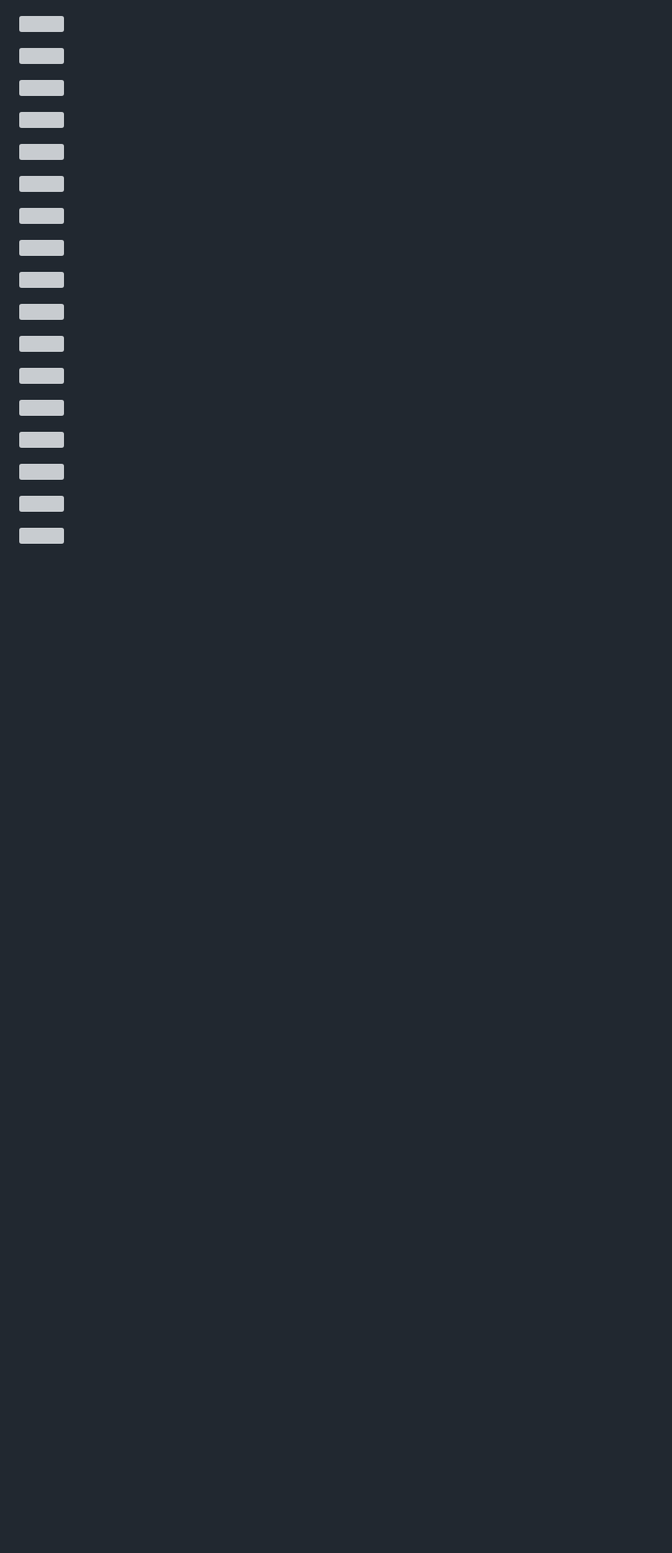
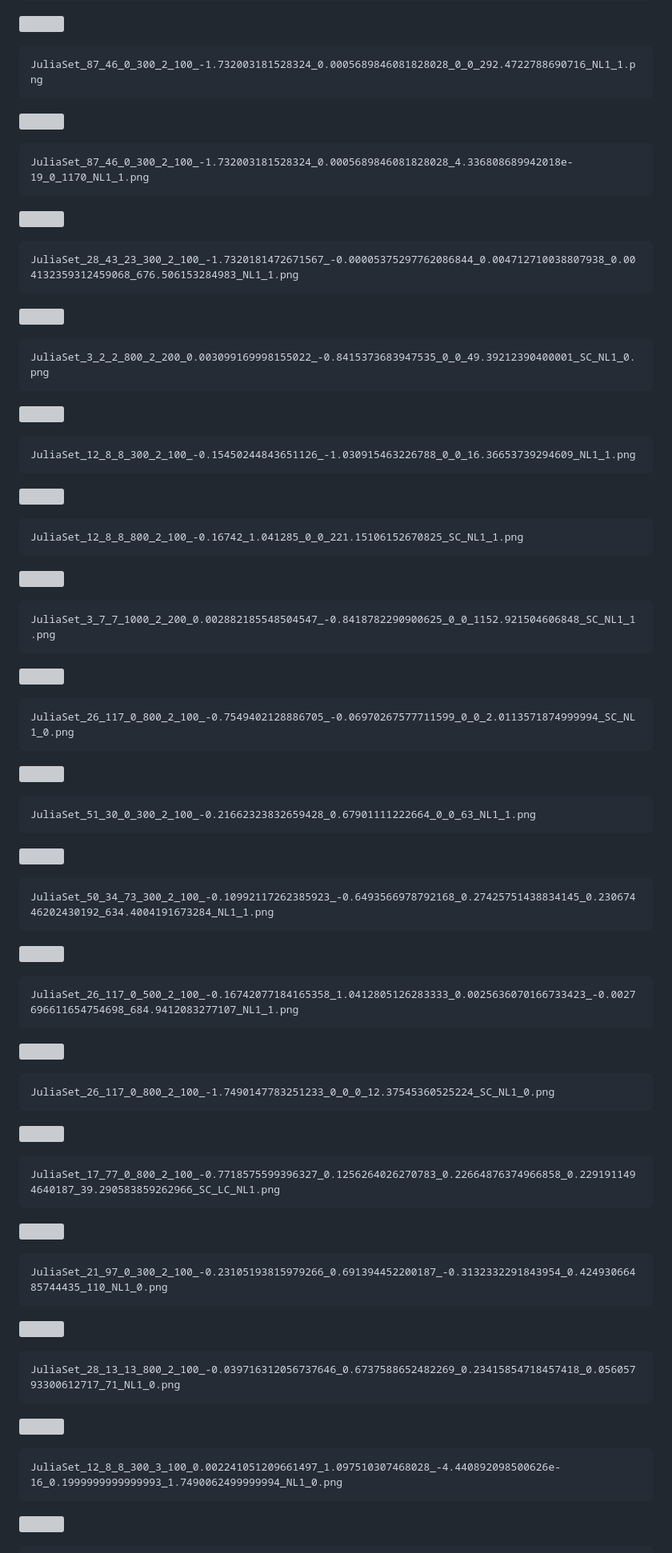
Before and after one commit to syn-ce/JuliaSetExplorer, a Markdown page: README.md, the part around one of its changes. Shown at 80% size. Rendered like a GitHub page; blank space fills up the shorter version; grey boxes are pictures that could not be loaded.

````diff
--- a/README.md
+++ b/README.md
@@ -295,33 +387,97 @@ JuliaSet_26_117_0_2000_2_100_-0.7496730814324626_0.09462390076501138_0.500714987
 ![](/imgs/gallery/JuliaSet_87_46_0_300_2_100_-1.732003181528324_0.0005689846081828028_0_0_292.4722788690716_NL1_1.png)
+
+```
+JuliaSet_87_46_0_300_2_100_-1.732003181528324_0.0005689846081828028_0_0_292.4722788690716_NL1_1.png
+```
 
 ![](/imgs/gallery/JuliaSet_87_46_0_300_2_100_-1.732003181528324_0.0005689846081828028_4.336808689942018e-19_0_1170_NL1_1.png)
 
+```
+JuliaSet_87_46_0_300_2_100_-1.732003181528324_0.0005689846081828028_4.336808689942018e-19_0_1170_NL1_1.png
+```
+
 ![](/imgs/gallery/JuliaSet_28_43_23_300_2_100_-1.7320181472671567_-0.00005375297762086844_0.004712710038807938_0.004132359312459068_676.506153284983_NL1_1.png)
+
+```
+JuliaSet_28_43_23_300_2_100_-1.7320181472671567_-0.00005375297762086844_0.004712710038807938_0.004132359312459068_676.506153284983_NL1_1.png
+```
 
 ![](/imgs/gallery/JuliaSet_3_2_2_800_2_200_0.003099169998155022_-0.8415373683947535_0_0_49.39212390400001_SC_NL1_0.png)
 
+```
+JuliaSet_3_2_2_800_2_200_0.003099169998155022_-0.8415373683947535_0_0_49.39212390400001_SC_NL1_0.png
+```
+
 ![](/imgs/gallery/JuliaSet_12_8_8_300_2_100_-0.15450244843651126_-1.030915463226788_0_0_16.36653739294609_NL1_1.png)
+
+```
+JuliaSet_12_8_8_300_2_100_-0.15450244843651126_-1.030915463226788_0_0_16.36653739294609_NL1_1.png
+```
 
 ![](/imgs/gallery/JuliaSet_12_8_8_800_2_100_-0.16742_1.041285_0_0_221.15106152670825_SC_NL1_1.png)
 
+```
+JuliaSet_12_8_8_800_2_100_-0.16742_1.041285_0_0_221.15106152670825_SC_NL1_1.png
+```
+
 ![](/imgs/gallery/JuliaSet_3_7_7_1000_2_200_0.002882185548504547_-0.8418782290900625_0_0_1152.921504606848_SC_NL1_1.png)
+
+```
+JuliaSet_3_7_7_1000_2_200_0.002882185548504547_-0.8418782290900625_0_0_1152.921504606848_SC_NL1_1.png
+```
 
 ![](/imgs/gallery/JuliaSet_26_117_0_800_2_100_-0.7549402128886705_-0.06970267577711599_0_0_2.0113571874999994_SC_NL1_0.png)
 
+```
+JuliaSet_26_117_0_800_2_100_-0.7549402128886705_-0.06970267577711599_0_0_2.0113571874999994_SC_NL1_0.png
+```
+
 ![](/imgs/gallery/JuliaSet_51_30_0_300_2_100_-0.21662323832659428_0.67901111222664_0_0_63_NL1_1.png)
+
+```
+JuliaSet_51_30_0_300_2_100_-0.21662323832659428_0.67901111222664_0_0_63_NL1_1.png
+```
 
 ![](/imgs/gallery/JuliaSet_50_34_73_300_2_100_-0.10992117262385923_-0.6493566978792168_0.27425751438834145_0.23067446202430192_634.4004191673284_NL1_1.png)
 
+```
+JuliaSet_50_34_73_300_2_100_-0.10992117262385923_-0.6493566978792168_0.27425751438834145_0.23067446202430192_634.4004191673284_NL1_1.png
+```
+
 ![](/imgs/gallery/JuliaSet_26_117_0_500_2_100_-0.16742077184165358_1.0412805126283333_0.0025636070166733423_-0.0027696611654754698_684.9412083277107_NL1_1.png)
+
+```
+JuliaSet_26_117_0_500_2_100_-0.16742077184165358_1.0412805126283333_0.0025636070166733423_-0.0027696611654754698_684.9412083277107_NL1_1.png
+```
 
 ![](/imgs/gallery/JuliaSet_26_117_0_800_2_100_-1.7490147783251233_0_0_0_12.37545360525224_SC_NL1_0.png)
 
+```
+JuliaSet_26_117_0_800_2_100_-1.7490147783251233_0_0_0_12.37545360525224_SC_NL1_0.png
+```
+
 ![](/imgs/gallery/JuliaSet_17_77_0_800_2_100_-0.7718575599396327_0.1256264026270783_0.22664876374966858_0.2291911494640187_39.290583859262966_SC_LC_NL1.png)
+
+```
+JuliaSet_17_77_0_800_2_100_-0.7718575599396327_0.1256264026270783_0.22664876374966858_0.2291911494640187_39.290583859262966_SC_LC_NL1.png
+```
 
 ![](/imgs/gallery/JuliaSet_21_97_0_300_2_100_-0.23105193815979266_0.691394452200187_-0.3132332291843954_0.42493066485744435_110_NL1_0.png)
 
+```
+JuliaSet_21_97_0_300_2_100_-0.23105193815979266_0.691394452200187_-0.3132332291843954_0.42493066485744435_110_NL1_0.png
+```
+
 ![](/imgs/gallery/JuliaSet_28_13_13_800_2_100_-0.039716312056737646_0.6737588652482269_0.23415854718457418_0.05605793300612717_71_NL1_0.png)
+
+```
+JuliaSet_28_13_13_800_2_100_-0.039716312056737646_0.6737588652482269_0.23415854718457418_0.05605793300612717_71_NL1_0.png
+```
 
 ![](/imgs/gallery/JuliaSet_12_8_8_300_3_100_0.002241051209661497_1.097510307468028_-4.440892098500626e-16_0.1999999999999993_1.7490062499999994_NL1_0.png)
 
+```
+JuliaSet_12_8_8_300_3_100_0.002241051209661497_1.097510307468028_-4.440892098500626e-16_0.1999999999999993_1.7490062499999994_NL1_0.png
+```
+
 ![](/imgs/gallery/JuliaSet_12_8_8_300_3_100_0.40832336029491056_-0.005544262393407884_0_0_1.7490062499999994_NL1_1.png)
````
Also changed, not shown: other parts of README.md (+96 -0 lines).
